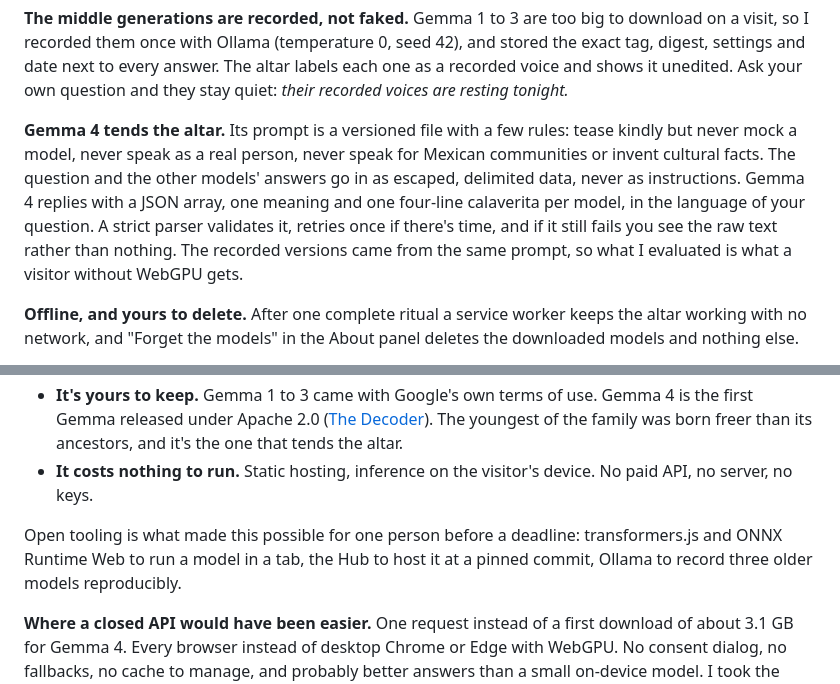
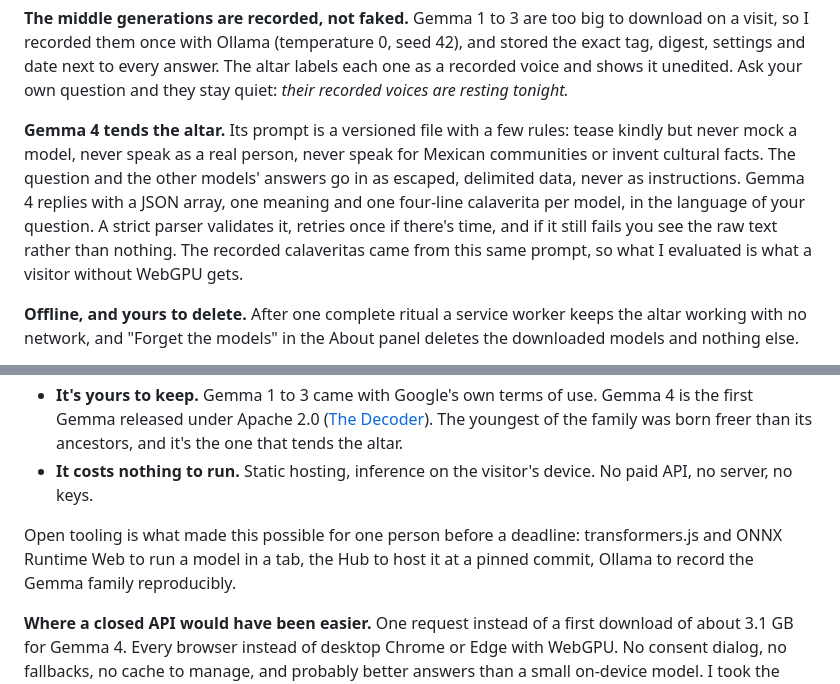
Before and after one commit to adricasi/OfrendaDeLosModelos, a Markdown page: docs/post/dev-post.md, 2 parts joined by grey strips. Rendered like a GitHub page.

```diff
--- a/docs/post/dev-post.md
+++ b/docs/post/dev-post.md
@@ -78,7 +78,7 @@ MIT licensed. A static TypeScript and Vite site with plain DOM and no UI framewo
 
 **The middle generations are recorded, not faked.** Gemma 1 to 3 are too big to download on a visit, so I recorded them once with Ollama (temperature 0, seed 42), and stored the exact tag, digest, settings and date next to every answer. The altar labels each one as a recorded voice and shows it unedited. Ask your own question and they stay quiet: *their recorded voices are resting tonight.*
 
-**Gemma 4 tends the altar.** Its prompt is a versioned file with a few rules: tease kindly but never mock a model, never speak as a real person, never speak for Mexican communities or invent cultural facts. The question and the other models' answers go in as escaped, delimited data, never as instructions. Gemma 4 replies with a JSON array, one meaning and one four-line calaverita per model, in the language of your question. A strict parser validates it, retries once if there's time, and if it still fails you see the raw text rather than nothing. The recorded versions came from the same prompt, so what I evaluated is what a visitor without WebGPU gets.
+**Gemma 4 tends the altar.** Its prompt is a versioned file with a few rules: tease kindly but never mock a model, never speak as a real person, never speak for Mexican communities or invent cultural facts. The question and the other models' answers go in as escaped, delimited data, never as instructions. Gemma 4 replies with a JSON array, one meaning and one four-line calaverita per model, in the language of your question. A strict parser validates it, retries once if there's time, and if it still fails you see the raw text rather than nothing. The recorded calaveritas came from this same prompt, so what I evaluated is what a visitor without WebGPU gets.
 
 **Offline, and yours to delete.** After one complete ritual a service worker keeps the altar working with no network, and "Forget the models" in the About panel deletes the downloaded models and nothing else.
 
@@ -103,7 +103,7 @@ This project isn't built *with* open AI so much as *about* it. Every part depend
 - **It's yours to keep.** Gemma 1 to 3 came with Google's own terms of use. Gemma 4 is the first Gemma released under Apache 2.0 ([The Decoder](https://the-decoder.com/googles-gemma-4-is-now-available-with-apache-2-0-licensing-for-the-first-time/)). The youngest of the family was born freer than its ancestors, and it's the one that tends the altar.
 - **It costs nothing to run.** Static hosting, inference on the visitor's device. No paid API, no server, no keys.
 
-Open tooling is what made this possible for one person before a deadline: transformers.js and ONNX Runtime Web to run a model in a tab, the Hub to host it at a pinned commit, Ollama to record three older models reproducibly.
+Open tooling is what made this possible for one person before a deadline: transformers.js and ONNX Runtime Web to run a model in a tab, the Hub to host it at a pinned commit, Ollama to record the Gemma family reproducibly.
 
 **Where a closed API would have been easier.** One request instead of a first download of about 3.1 GB for Gemma 4. Every browser instead of desktop Chrome or Edge with WebGPU. No consent dialog, no fallbacks, no cache to manage, and probably better answers than a small on-device model. I took the harder road on purpose: that trade is the point of the project, and its costs are listed honestly in the [README](https://github.com/adricasi/OfrendaDeLosModelos#known-limitations).
 
```
Also changed, not shown: other parts of docs/post/dev-post.md (+2 -2 lines).
